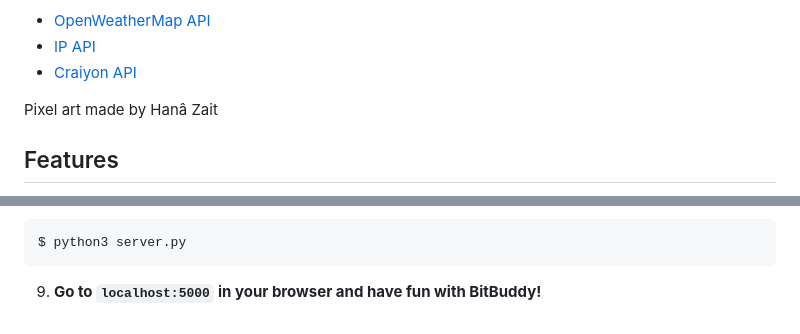
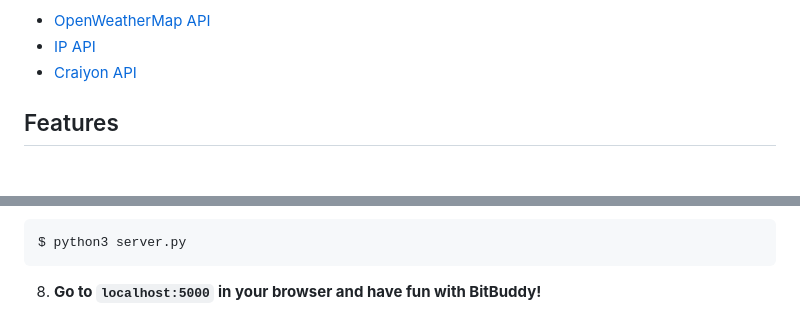
Before and after one commit to arsenhh-byte/Bitbuddy, a Markdown page: README.md, 2 parts joined by grey strips. Drawn GitHub-style; blank space fills up the shorter version.

````diff
--- a/README.md
+++ b/README.md
@@ -50,7 +50,6 @@ APIs:
 - [IP API](https://ip-api.com/)
 - [Craiyon API](https://github.com/FireHead90544/craiyon.py)
 
-Pixel art made by Hanâ Zait
 
 
 ## Features
@@ -134,4 +129,4 @@ $ python3 seed_database.py
 ```
 $ python3 server.py
 ```
-9. **Go to `localhost:5000` in your browser and have fun with BitBuddy!**
+8. **Go to `localhost:5000` in your browser and have fun with BitBuddy!**
````
Also changed, not shown: other parts of README.md (+2 -6 lines).
